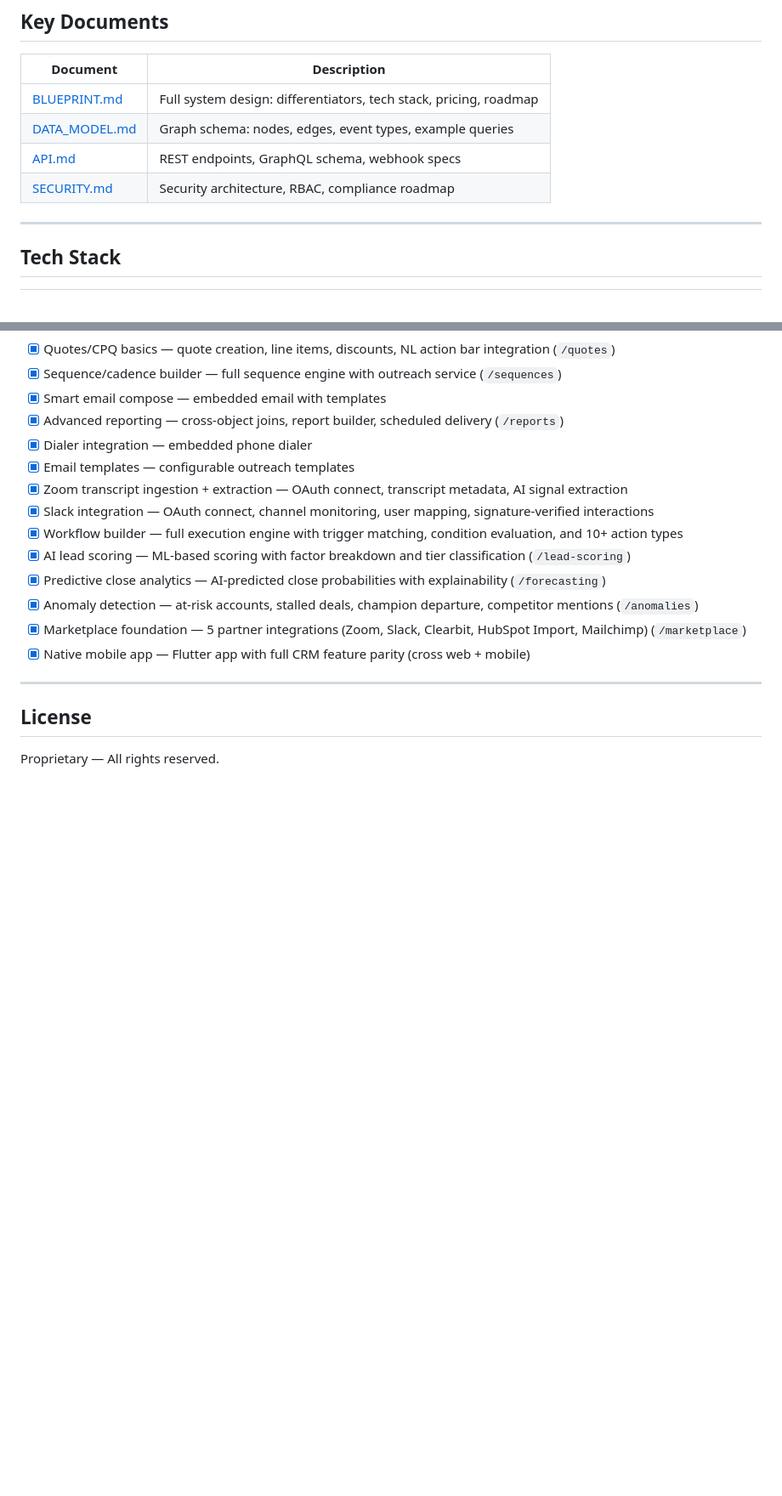
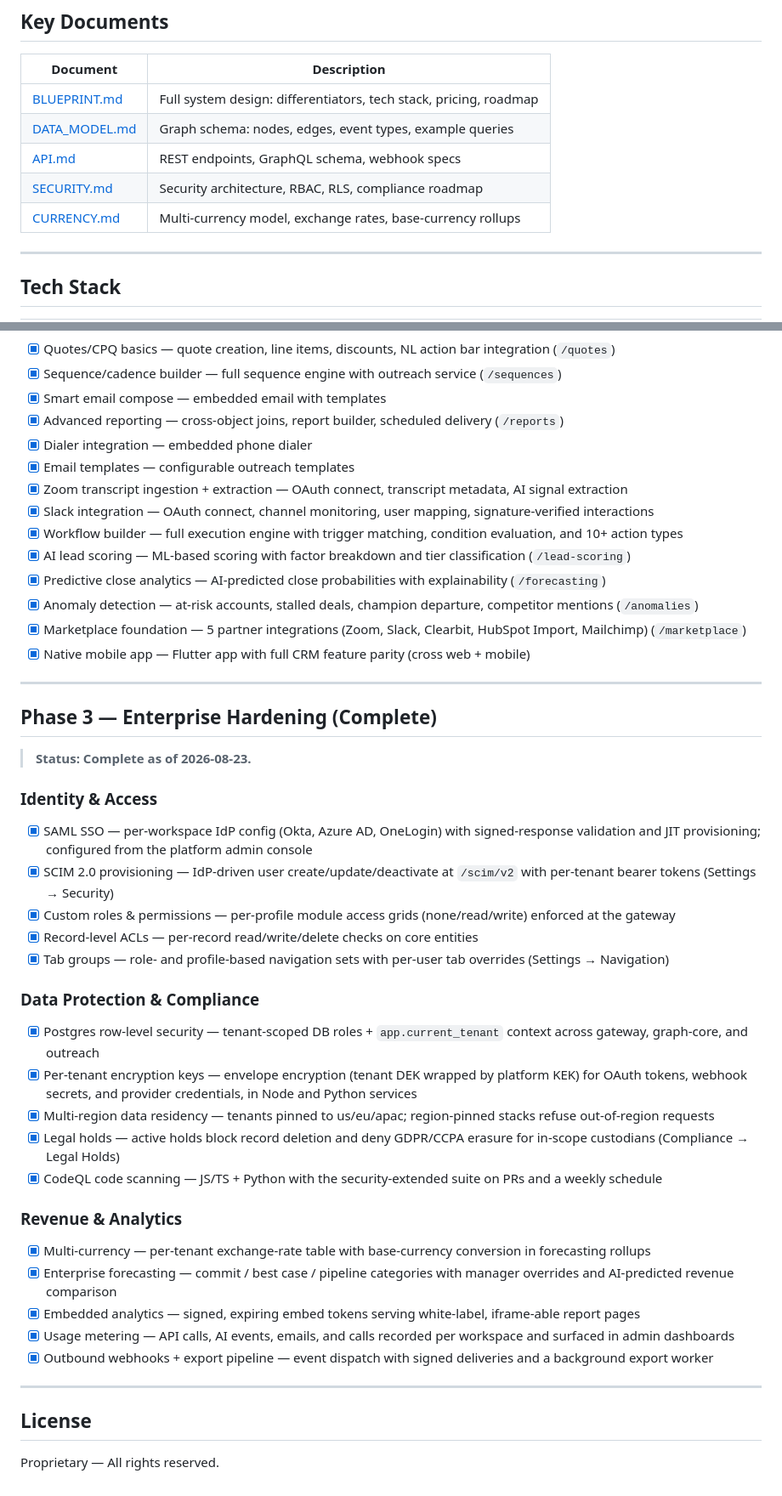
Before and after one commit to kennypy/CRM, a Markdown page: README.md, 2 parts joined by grey strips. Shown at 85% size. Drawn GitHub-style; blank space fills up the shorter version.

Commit message:
README: reflect current repo state and Phase 3 delivery
- Monorepo tree: add services/_shared and packages/service-common, drop
  the nonexistent graph-client package, correct the migration count
  (36 → 54), list tests/ and docs/CURRENCY.md.
- Key documents table: add CURRENCY.md.
- Tech-stack auth row: SAML SSO and SCIM are implemented, no longer
  "ready".
- New Phase 3 section covering the enterprise hardening delivery:
  SAML/SCIM, custom roles, record ACLs, tab groups, Postgres RLS,
  per-tenant encryption keys, data residency, legal holds, CodeQL,
  multi-currency, enterprise forecasting, embedded analytics, usage
  metering, and the webhook/export pipeline.

Co-Authored-By: Claude Fable 5 <noreply@anthropic.com>
Claude-Session: https://claude.ai/code/session_01TkM7nyy48nT3uhCe8uYrD9

```diff
--- a/README.md
+++ b/README.md
@@ -130,7 +133,8 @@ Services will be available at:
 | [BLUEPRINT.md](docs/BLUEPRINT.md) | Full system design: differentiators, tech stack, pricing, roadmap |
 | [DATA_MODEL.md](docs/DATA_MODEL.md) | Graph schema: nodes, edges, event types, example queries |
 | [API.md](docs/API.md) | REST endpoints, GraphQL schema, webhook specs |
-| [SECURITY.md](docs/SECURITY.md) | Security architecture, RBAC, compliance roadmap |
+| [SECURITY.md](docs/SECURITY.md) | Security architecture, RBAC, RLS, compliance roadmap |
+| [CURRENCY.md](docs/CURRENCY.md) | Multi-currency model, exchange rates, base-currency rollups |
 
 ---
 
@@ -204,6 +208,33 @@ Services will be available at:
 
 ---
 
+## Phase 3 — Enterprise Hardening (Complete)
+
+> **Status: Complete as of 2026-08-23.**
+
+### Identity & Access
+- [x] SAML SSO — per-workspace IdP config (Okta, Azure AD, OneLogin) with signed-response validation and JIT provisioning; configured from the platform admin console
+- [x] SCIM 2.0 provisioning — IdP-driven user create/update/deactivate at `/scim/v2` with per-tenant bearer tokens (Settings → Security)
+- [x] Custom roles & permissions — per-profile module access grids (none/read/write) enforced at the gateway
+- [x] Record-level ACLs — per-record read/write/delete checks on core entities
+- [x] Tab groups — role- and profile-based navigation sets with per-user tab overrides (Settings → Navigation)
+
+### Data Protection & Compliance
+- [x] Postgres row-level security — tenant-scoped DB roles + `app.current_tenant` context across gateway, graph-core, and outreach
+- [x] Per-tenant encryption keys — envelope encryption (tenant DEK wrapped by platform KEK) for OAuth tokens, webhook secrets, and provider credentials, in Node and Python services
+- [x] Multi-region data residency — tenants pinned to us/eu/apac; region-pinned stacks refuse out-of-region requests
+- [x] Legal holds — active holds block record deletion and deny GDPR/CCPA erasure for in-scope custodians (Compliance → Legal Holds)
+- [x] CodeQL code scanning — JS/TS + Python with the security-extended suite on PRs and a weekly schedule
+
+### Revenue & Analytics
+- [x] Multi-currency — per-tenant exchange-rate table with base-currency conversion in forecasting rollups
+- [x] Enterprise forecasting — commit / best case / pipeline categories with manager overrides and AI-predicted revenue comparison
+- [x] Embedded analytics — signed, expiring embed tokens serving white-label, iframe-able report pages
+- [x] Usage metering — API calls, AI events, emails, and calls recorded per workspace and surfaced in admin dashboards
+- [x] Outbound webhooks + export pipeline — event dispatch with signed deliveries and a background export worker
+
+---
+
 ## License
 
 Proprietary — All rights reserved.
```
Also changed, not shown: other parts of README.md (+9 -6 lines).
